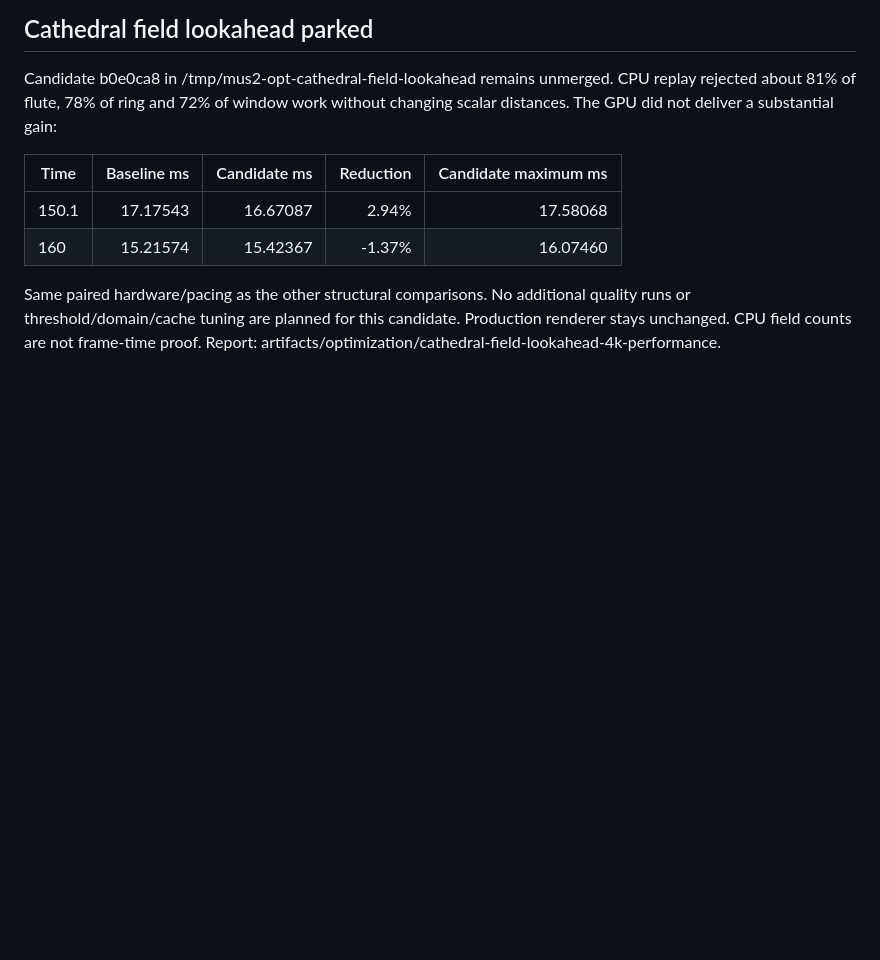
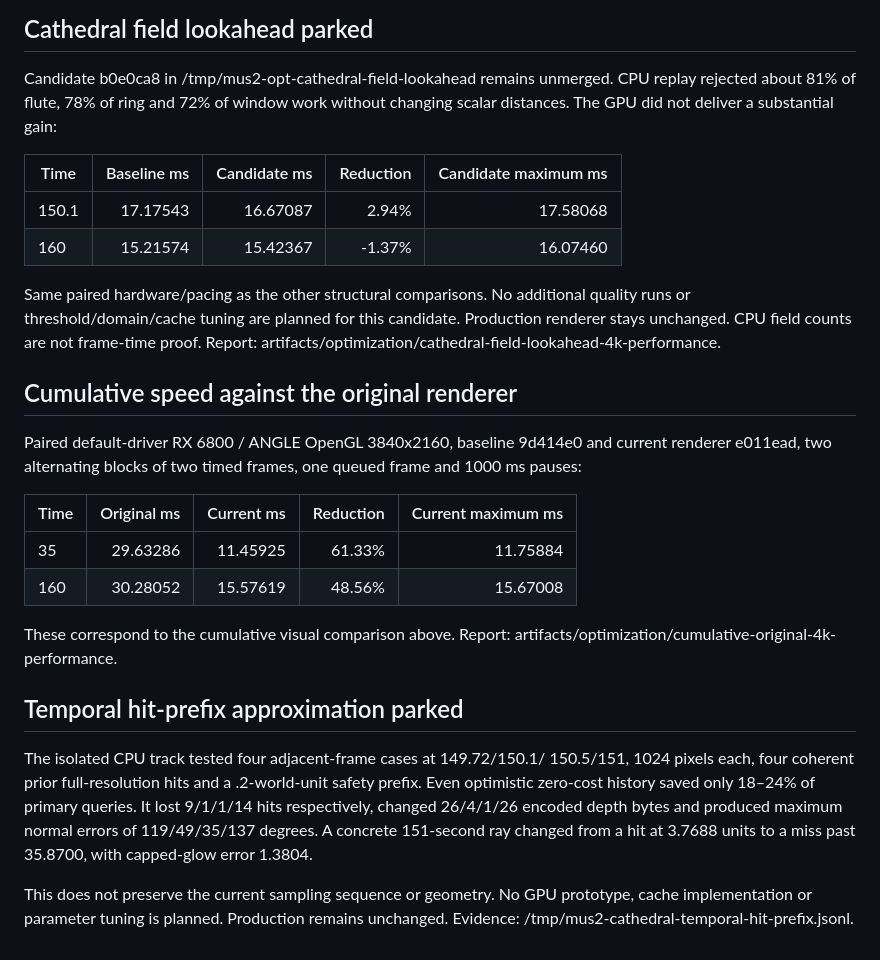
Before and after one commit to iskamag/la-sirena, a Markdown page: PRODUCTION-PERFORMANCE.md, the part around the change. Rendered like a GitHub page; blank space fills up the shorter version.

Commit message:
Record cumulative speed gains and reject lossy temporal reuse

```diff
--- a/PRODUCTION-PERFORMANCE.md
+++ b/PRODUCTION-PERFORMANCE.md
@@ -90,3 +90,33 @@ Same paired hardware/pacing as the other structural comparisons. No additional
 quality runs or threshold/domain/cache tuning are planned for this candidate.
 Production renderer stays unchanged. CPU field counts are not frame-time proof.
 Report: artifacts/optimization/cathedral-field-lookahead-4k-performance.
+
+Cumulative speed against the original renderer
+---------------------------------------------
+
+Paired default-driver RX 6800 / ANGLE OpenGL 3840x2160, baseline 9d414e0
+and current renderer e011ead, two alternating blocks of two timed frames,
+one queued frame and 1000 ms pauses:
+
+| Time | Original ms | Current ms | Reduction | Current maximum ms |
+| --- | ---: | ---: | ---: | ---: |
+| 35 | 29.63286 | 11.45925 | 61.33% | 11.75884 |
+| 160 | 30.28052 | 15.57619 | 48.56% | 15.67008 |
+
+These correspond to the cumulative visual comparison above. Report:
+artifacts/optimization/cumulative-original-4k-performance.
+
+Temporal hit-prefix approximation parked
+---------------------------------------
+
+The isolated CPU track tested four adjacent-frame cases at 149.72/150.1/
+150.5/151, 1024 pixels each, four coherent prior full-resolution hits and a
+.2-world-unit safety prefix. Even optimistic zero-cost history saved only
+18–24% of primary queries. It lost 9/1/1/14 hits respectively, changed
+26/4/1/26 encoded depth bytes and produced maximum normal errors of
+119/49/35/137 degrees. A concrete 151-second ray changed from a hit at
+3.7688 units to a miss past 35.8700, with capped-glow error 1.3804.
+
+This does not preserve the current sampling sequence or geometry. No GPU
+prototype, cache implementation or parameter tuning is planned. Production
+remains unchanged. Evidence: /tmp/mus2-cathedral-temporal-hit-prefix.jsonl.
```
